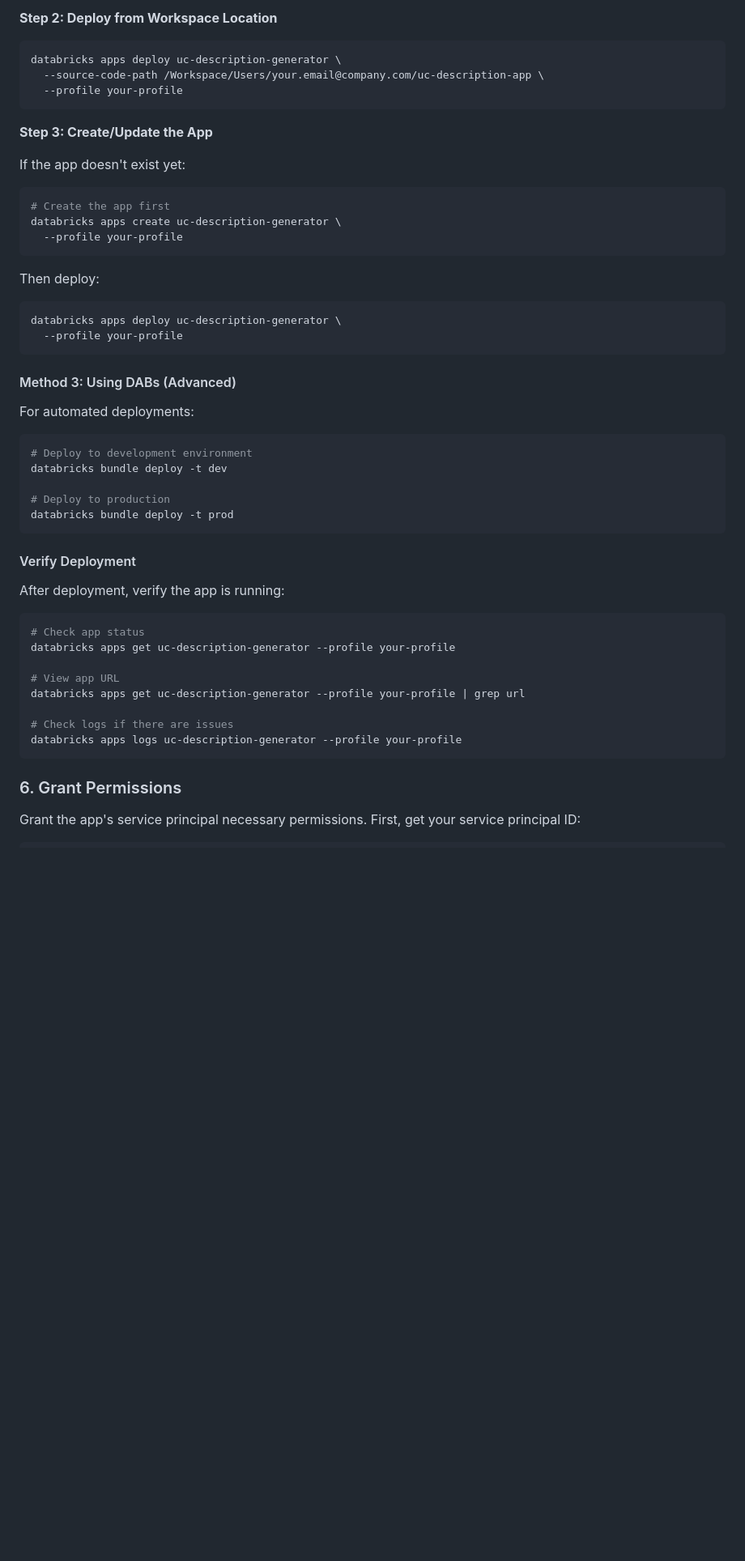
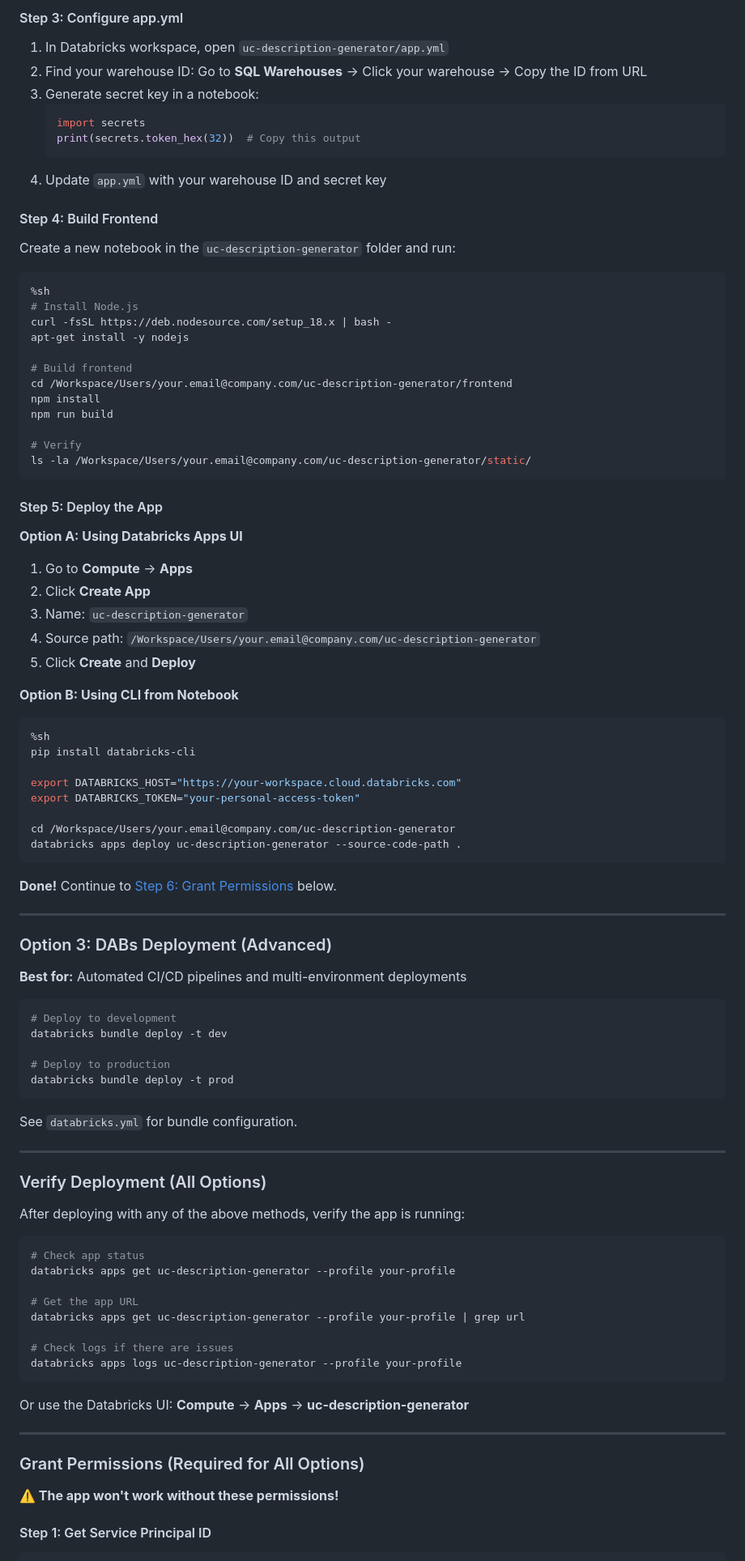
Before and after one commit to lawrence-kyei-databricks/uc-description-generator, a Markdown page: README.md, the part around one of its changes. Shown at 81% size. Rendered like a GitHub page; blank space fills up the shorter version.

````diff
--- a/README.md
+++ b/README.md
@@ -174,56 +189,99 @@ databricks workspace import-dir . \
 ```
 
-**Step 2: Deploy from Workspace Location**
-```bash
-databricks apps deploy uc-description-generator \
-  --source-code-path /Workspace/Users/your.email@company.com/uc-description-app \
-  --profile your-profile
+#### Step 3: Configure app.yml
+
+1. In Databricks workspace, open `uc-description-generator/app.yml`
+2. Find your warehouse ID: Go to **SQL Warehouses** → Click your warehouse → Copy the ID from URL
+3. Generate secret key in a notebook:
+   ```python
+   import secrets
+   print(secrets.token_hex(32))  # Copy this output
+   ```
+4. Update `app.yml` with your warehouse ID and secret key
+
+#### Step 4: Build Frontend
+
+Create a new notebook in the `uc-description-generator` folder and run:
+
+```python
+%sh
+# Install Node.js
+curl -fsSL https://deb.nodesource.com/setup_18.x | bash -
+apt-get install -y nodejs
+
+# Build frontend
+cd /Workspace/Users/your.email@company.com/uc-description-generator/frontend
+npm install
+npm run build
+
+# Verify
+ls -la /Workspace/Users/your.email@company.com/uc-description-generator/static/
 ```
 
-**Step 3: Create/Update the App**
+#### Step 5: Deploy the App
 
-If the app doesn't exist yet:
-```bash
-# Create the app first
-databricks apps create uc-description-generator \
-  --profile your-profile
+**Option A: Using Databricks Apps UI**
+1. Go to **Compute** → **Apps**
+2. Click **Create App**
+3. Name: `uc-description-generator`
+4. Source path: `/Workspace/Users/your.email@company.com/uc-description-generator`
+5. Click **Create** and **Deploy**
+
+**Option B: Using CLI from Notebook**
+```python
+%sh
+pip install databricks-cli
+
+export DATABRICKS_HOST="https://your-workspace.cloud.databricks.com"
+export DATABRICKS_TOKEN="your-personal-access-token"
+
+cd /Workspace/Users/your.email@company.com/uc-description-generator
+databricks apps deploy uc-description-generator --source-code-path .
 ```
 
-Then deploy:
-```bash
-databricks apps deploy uc-description-generator \
-  --profile your-profile
-```
+**Done!** Continue to [Step 6: Grant Permissions](#6-grant-permissions) below.
 
-#### Method 3: Using DABs (Advanced)
+---
 
-For automated deployments:
+### Option 3: DABs Deployment (Advanced)
+
+**Best for:** Automated CI/CD pipelines and multi-environment deployments
 
 ```bash
-# Deploy to development environment
+# Deploy to development
 databricks bundle deploy -t dev
 
 # Deploy to production
 databricks bundle deploy -t prod
 ```
 
-#### Verify Deployment
+See `databricks.yml` for bundle configuration.
 
-After deployment, verify the app is running:
+---
+
+### Verify Deployment (All Options)
+
+After deploying with any of the above methods, verify the app is running:
 
 ```bash
 # Check app status
 databricks apps get uc-description-generator --profile your-profile
 
-# View app URL
+# Get the app URL
 databricks apps get uc-description-generator --profile your-profile | grep url
 
 # Check logs if there are issues
 databricks apps logs uc-description-generator --profile your-profile
 ```
 
-### 6. Grant Permissions
+Or use the Databricks UI: **Compute** → **Apps** → **uc-description-generator**
 
-Grant the app's service principal necessary permissions. First, get your service principal ID:
+---
+
+### Grant Permissions (Required for All Options)
+
+**⚠️ The app won't work without these permissions!**
+
+#### Step 1: Get Service Principal ID
 
 ```bash
````
Also changed, not shown: other parts of README.md (+99 -92 lines).
